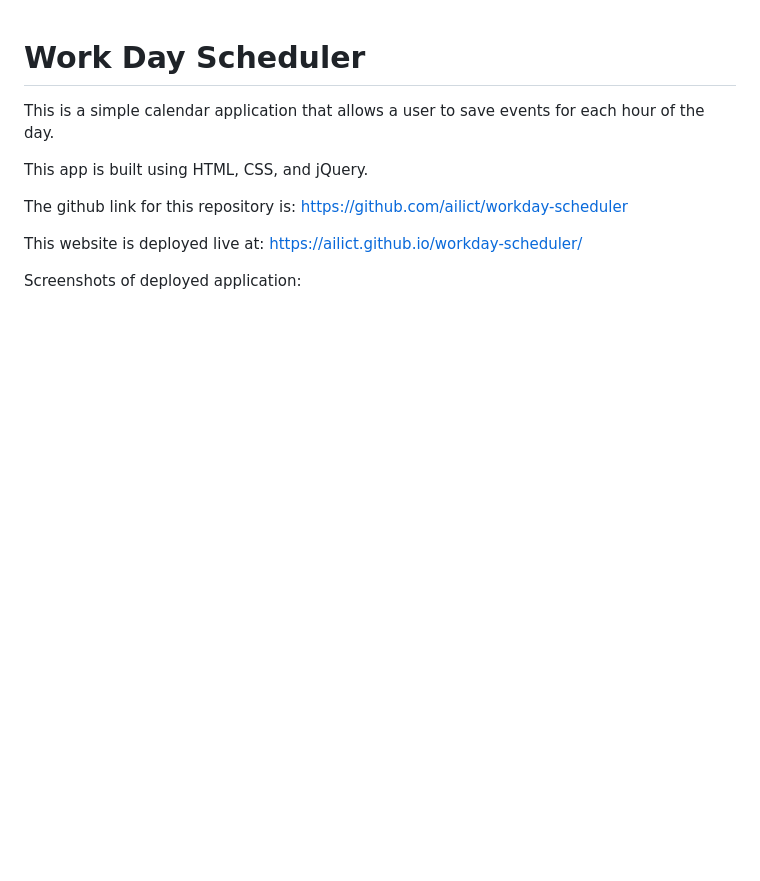
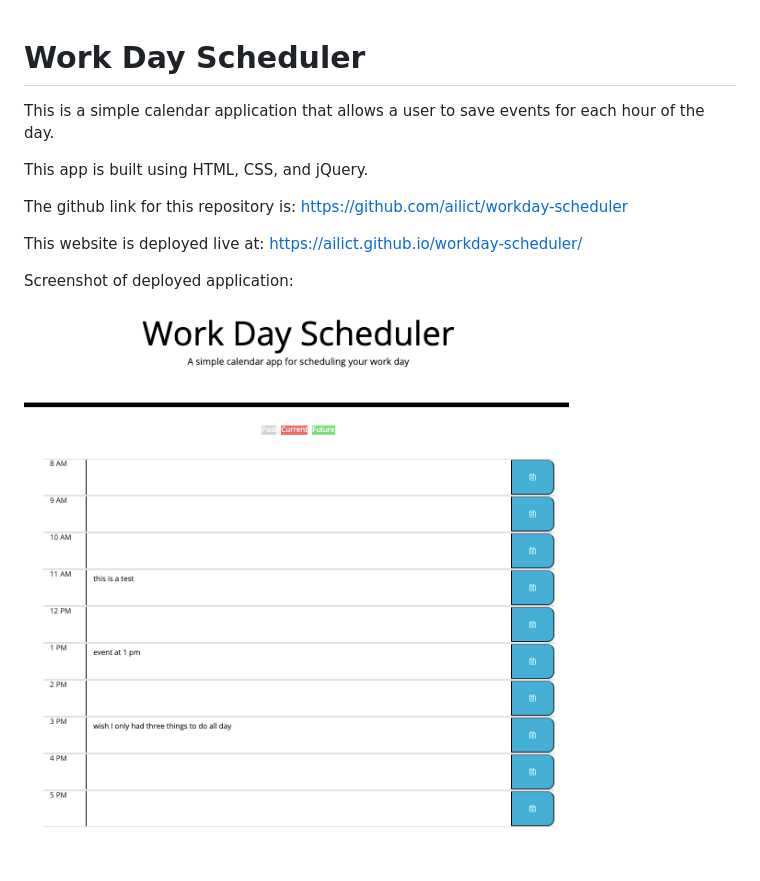
Before and after one commit to ailict/workday-scheduler, a Markdown page: README.md, the part around the change. GitHub-like rendering; pictures changed too: assets/images/workdayimage.png (added); blank space fills up the shorter version.

Commit message:
added screenshot to Readme

```diff
--- a/README.md
+++ b/README.md
@@ -8,4 +8,5 @@ The github link for this repository is: https://github.com/ailict/workday-schedu
 
 This website is deployed live at: https://ailict.github.io/workday-scheduler/
 
-Screenshots of deployed application:
+Screenshot of deployed application:
+<img src="./assets/images/workdayimage.png">
```
Also changed, not shown: 1 other file.
